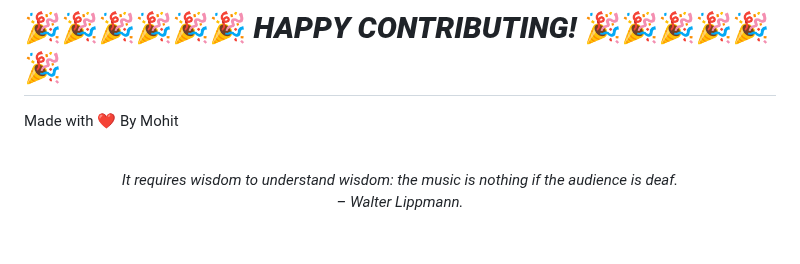
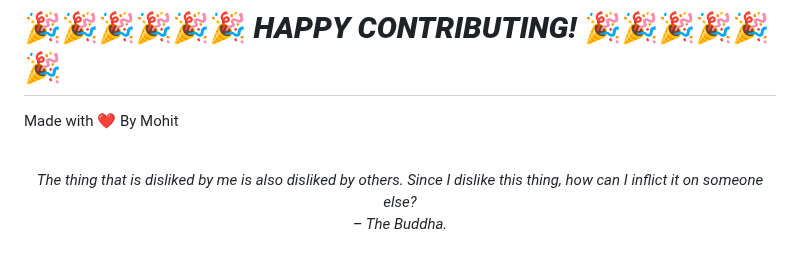
Before and after one commit to mohitchandak/Study-Material-khaz-n-, a Markdown page: README.md, the part around the change. GitHub-like rendering.

Commit message:
New Quote added

```diff
--- a/README.md
+++ b/README.md
@@ -128,5 +128,5 @@ Made with ❤️ By Mohit
 
 
 <!-- QUOTE:START -->
-<p align="center"><br><i>It requires wisdom to understand wisdom: the music is nothing if the audience is deaf.</i><br><i>– Walter Lippmann.</i><br></p>
+<p align="center"><br><i>The thing that is disliked by me is also disliked by others. Since I dislike this thing, how can I inflict it on someone else?</i><br><i>– The Buddha.</i><br></p>
 <!-- QUOTE:END -->
```
